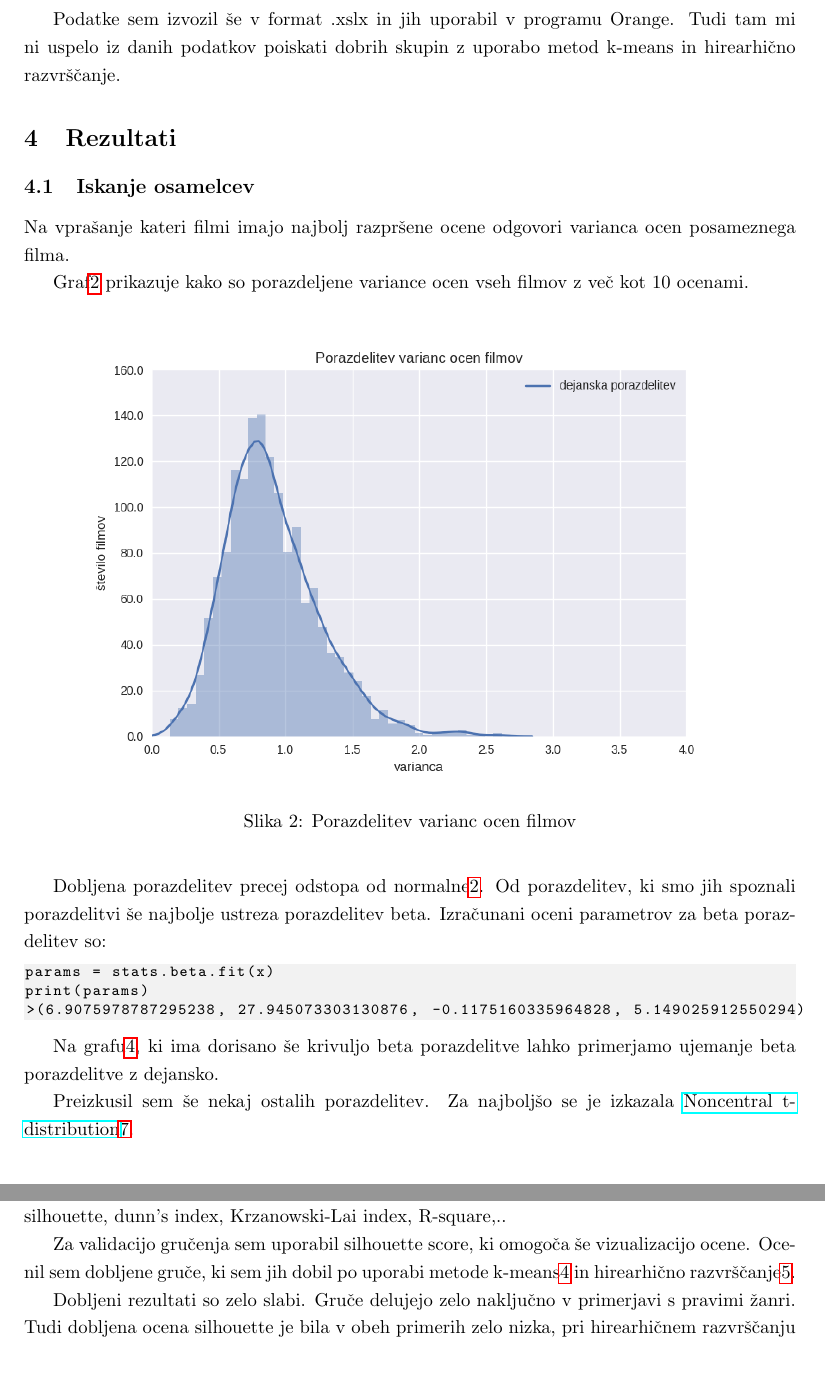
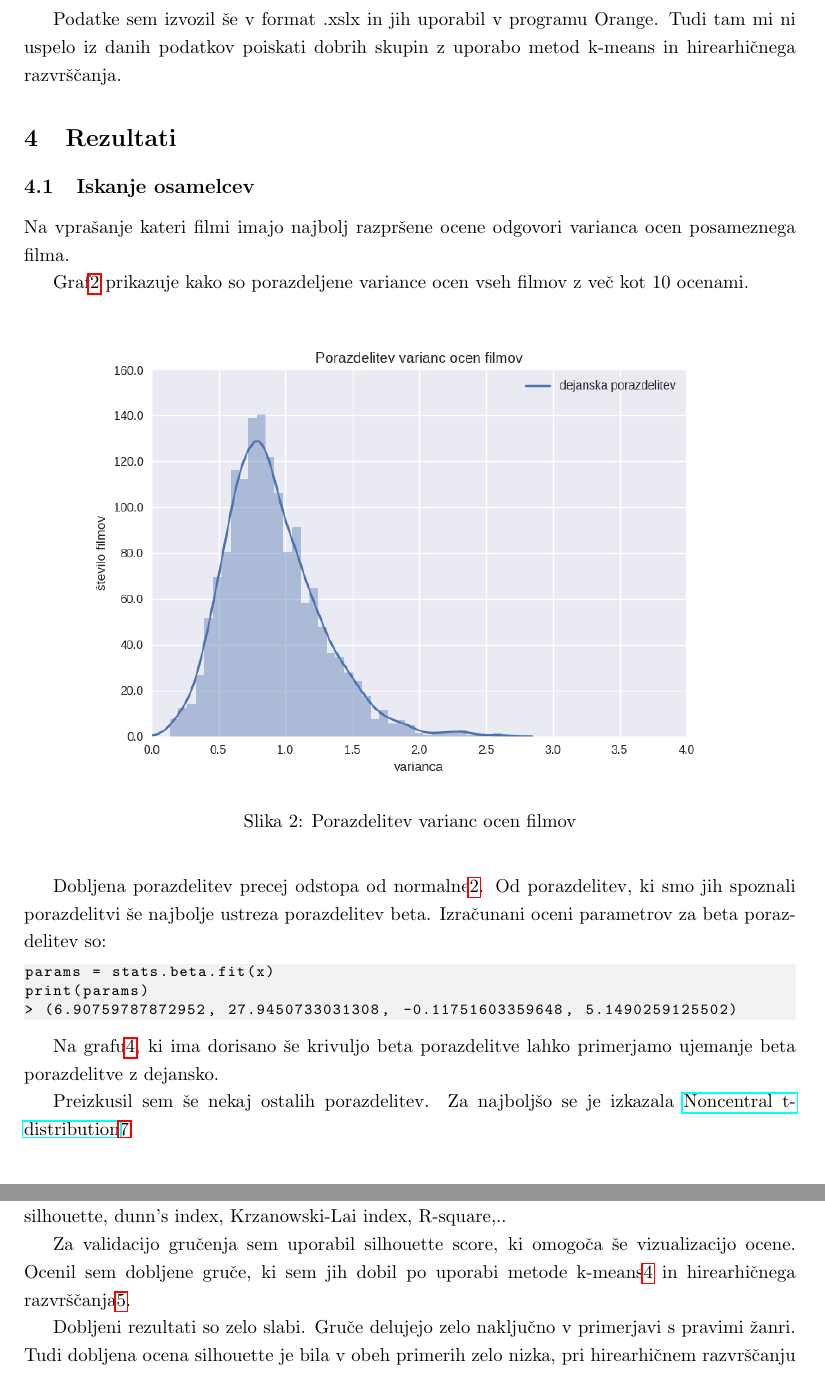
Before and after one commit to am-on/PR-FRI, a LaTeX document (dn-2/report/stopinsek_amon_63150273.tex): two parts of pages 3 and 4 of 8, joined at a grey line, cut so that both start at the same text. Compiled offline with pdfLaTeX.

Commit message:
report update

```diff
--- a/dn-2/report/stopinsek_amon_63150273.tex
+++ b/dn-2/report/stopinsek_amon_63150273.tex
@@ -160,5 +159,5 @@ Preizkusil sem še hirearhično gručenje\ref{slika7} z wardovo metodo. Tudi ta
 
-Podatke sem izvozil še v format .xslx in jih uporabil v programu Orange. Tudi tam mi ni uspelo iz danih podatkov poiskati dobrih skupin z uporabo metod k-means in hirearhično razvrščanje.
+Podatke sem izvozil še v format .xslx in jih uporabil v programu Orange. Tudi tam mi ni uspelo iz danih podatkov poiskati dobrih skupin z uporabo metod k-means in hirearhičnega razvrščanja.
 
 \section{Rezultati}
 
@@ -210,7 +209,7 @@ Dobljena porazdelitev precej odstopa od normalne\ref{slika2}. Od porazdelitev, k
 \begin{lstlisting}
 params = stats.beta.fit(x)
 print(params)
->(6.9075978787295238, 27.945073303130876, -0.1175160335964828, 5.149025912550294)
+> (6.90759787872952, 27.9450733031308, -0.11751603359648, 5.1490259125502)
 \end{lstlisting}
 
 
@@ -263,7 +262,7 @@ Med izbranimi filmi je 53 skupin, če privzamemo, da je vsaka kombinacija žanro
 
 Obstaja veliko metod in ocen za ocenitev kvalitete razvrščanja v gruče kot so naprimer silhouette, dunn's index, Krzanowski-Lai index, R-square,..
 
-Za validacijo gručenja sem uporabil silhouette score, ki omogoča še vizualizacijo ocene. Ocenil sem dobljene gruče, ki sem jih dobil po uporabi metode k-means\ref{slika5} in hirearhično razvrščanje\ref{slika6}.
+Za validacijo gručenja sem uporabil silhouette score, ki omogoča še vizualizacijo ocene. Ocenil sem dobljene gruče, ki sem jih dobil po uporabi metode k-means\ref{slika5} in hirearhičnega razvrščanja\ref{slika6}.
 
 
 
```
Also changed, not shown: dn-2/report/stopinsek_amon_63150273.pdf, dn-2/report/stopinsek_amon_63150273.tex (5 more changed lines).
